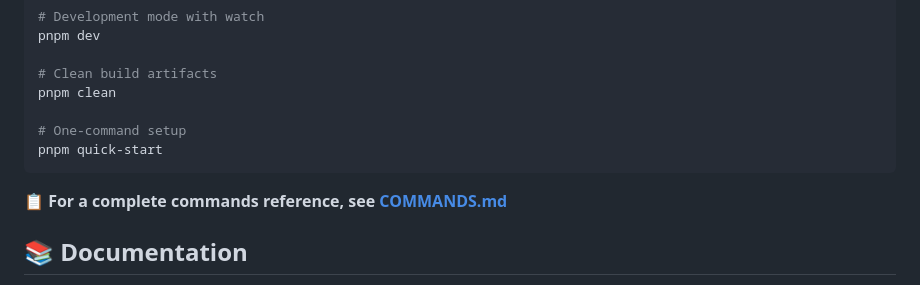
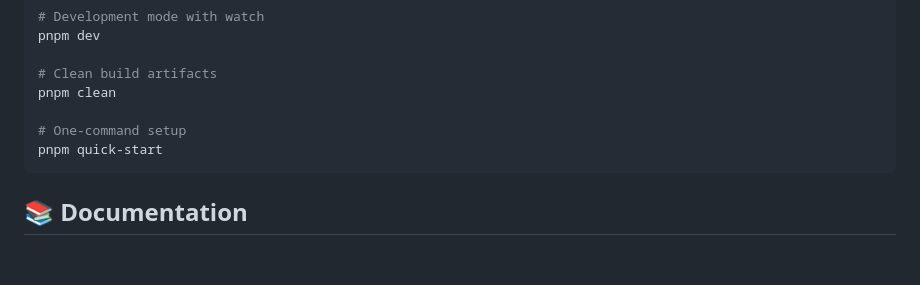
Before and after one commit to EthanL06/UT-Dining, a Markdown page: apps/scraper/README.md, the part around the change. GitHub-like rendering; blank space fills up the shorter version.

Commit message:
docs: remove redundant line

````diff
--- a/apps/scraper/README.md
+++ b/apps/scraper/README.md
@@ -281,8 +281,6 @@ pnpm clean
 pnpm quick-start
 ```
 
-📋 **For a complete commands reference, see [COMMANDS.md](COMMANDS.md)**
-
 ## 📚 Documentation
 
 - **[README.md](README.md)** - Main documentation (you are here)
````
